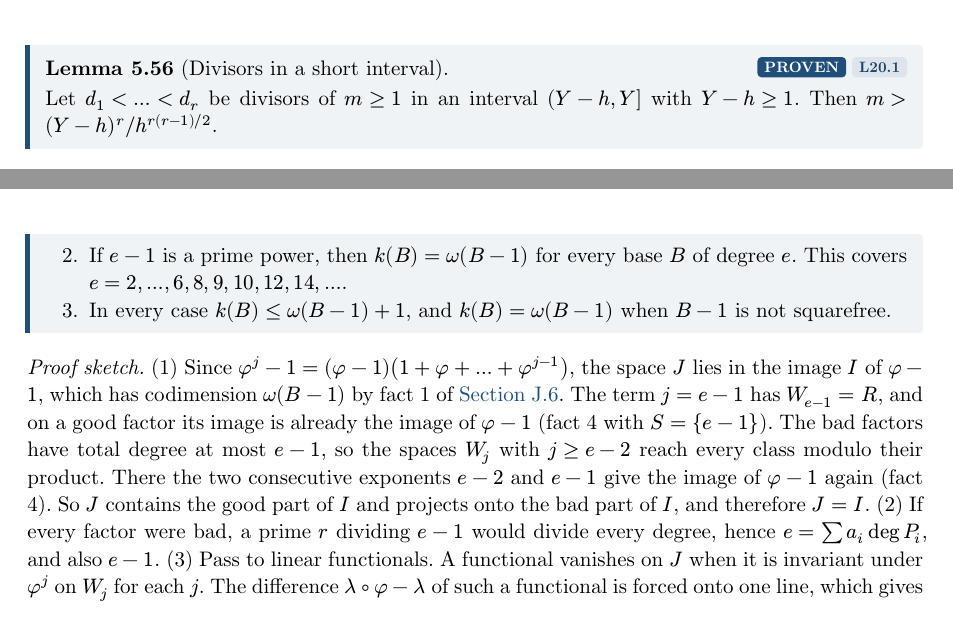
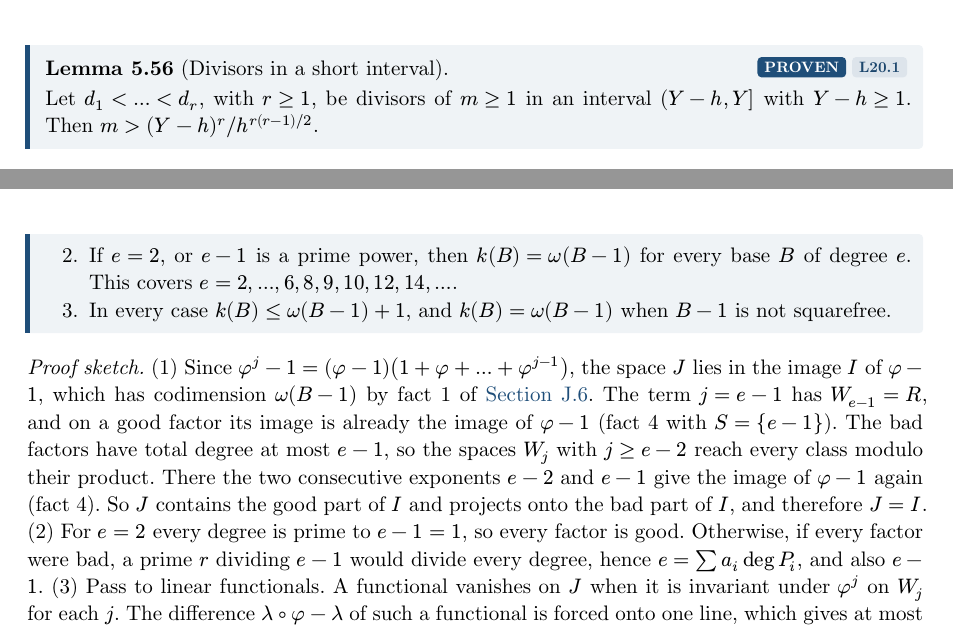
Before and after one commit to motiwalam/munchausen, a Typst document (docs/exposition/main.typ, which reads docs/exposition/chapters/05-short.typ, docs/exposition/chapters/07-worlds.typ): two parts of pages 98 and 134 of 225, joined at a grey line, cut so that both start at the same text. Compiled offline with Typst 0.15.

Commit message:
Note the edge cases of Lemma 20.4 and Corollary 29.10
Lemma 20.4 needs r >= 1; its only use, in Proposition 20.5, has r = k >= 3.
Corollary 29.10 lists e = 2, where e - 1 = 1 is not a prime power; the
statement holds there because every factor is good. Both were found while
formalizing (lean/STATUS.md, problems 6 and 7). The exposition states both
with the right hypotheses.

Co-Authored-By: Claude Opus 5.5 <noreply@anthropic.com>

```diff
--- a/docs/exposition/chapters/05-short.typ
+++ b/docs/exposition/chapters/05-short.typ
@@ -1333,7 +1333,7 @@ The digit-sum identity repairs this: $b - 1$ divides $F(c) - S(c)$, where
 $S(c)$ is the digit sum of $c$ (@thm-digit-sum).
 
 #lemma(id: "short-divisors", title: "Divisors in a short interval", src: "20.1")[
-  Let $d_1 < dots < d_r$ be divisors of $m >= 1$ in an interval $(Y - h, Y]$
+  Let $d_1 < dots < d_r$, with $r >= 1$, be divisors of $m >= 1$ in an interval $(Y - h, Y]$
   with $Y - h >= 1$. Then $m > (Y - h)^r slash h^(r(r-1) slash 2)$.
 ]
 #proof[
--- a/docs/exposition/chapters/07-worlds.typ
+++ b/docs/exposition/chapters/07-worlds.typ
@@ -1310,8 +1310,9 @@ an irreducible factor $P$ of $B - 1$ _good_ if $gcd(deg P, e - 1) = 1$.
 
 #theorem(id: "worlds-ff-kB", title: [$k(B)$ is the number of factors], src: "29.2")[
   + If $B - 1$ has a good factor, then $k(B) = omega(B - 1)$.
-  + If $e - 1$ is a prime power, then $k(B) = omega(B - 1)$ for every base
-    $B$ of degree $e$. This covers $e = 2, dots, 6, 8, 9, 10, 12, 14, dots$.
+  + If $e = 2$, or $e - 1$ is a prime power, then $k(B) = omega(B - 1)$ for
+    every base $B$ of degree $e$. This covers
+    $e = 2, dots, 6, 8, 9, 10, 12, 14, dots$.
   + In every case $k(B) <= omega(B - 1) + 1$, and $k(B) = omega(B - 1)$
     when $B - 1$ is not squarefree.
 ]
@@ -1326,8 +1327,9 @@ an irreducible factor $P$ of $B - 1$ _good_ if $gcd(deg P, e - 1) = 1$.
   $e - 1$ give the image of $phi - 1$ again (fact 4). So $J$ contains the
   good part of $I$ and projects onto the bad part of $I$, and therefore
   $J = I$.
-  (2) If every factor were bad, a prime $r$ dividing $e - 1$ would divide
-  every degree, hence $e = sum a_i deg P_i$, and also $e - 1$.
+  (2) For $e = 2$ every degree is prime to $e - 1 = 1$, so every factor is
+  good. Otherwise, if every factor were bad, a prime $r$ dividing $e - 1$
+  would divide every degree, hence $e = sum a_i deg P_i$, and also $e - 1$.
   (3) Pass to linear functionals. A functional vanishes on $J$ when it is
   invariant under $phi^j$ on $W_j$ for each $j$. The difference
   $lambda compose phi - lambda$ of such a functional is forced onto one
```
Also changed, not shown: docs/library/20-multisets-residues.md (+5 -0 lines), docs/library/29-model-theorems.md (+6 -0 lines).
